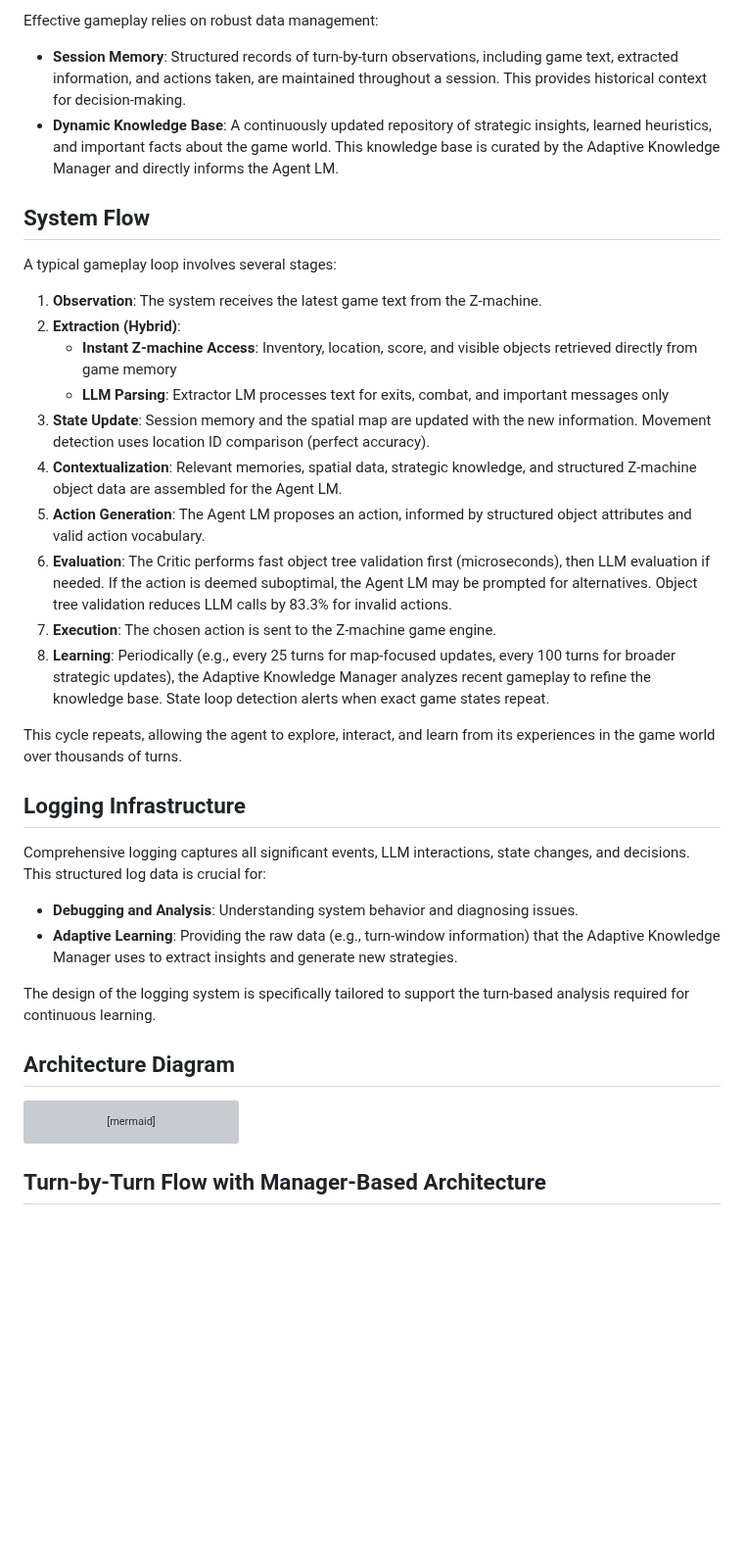
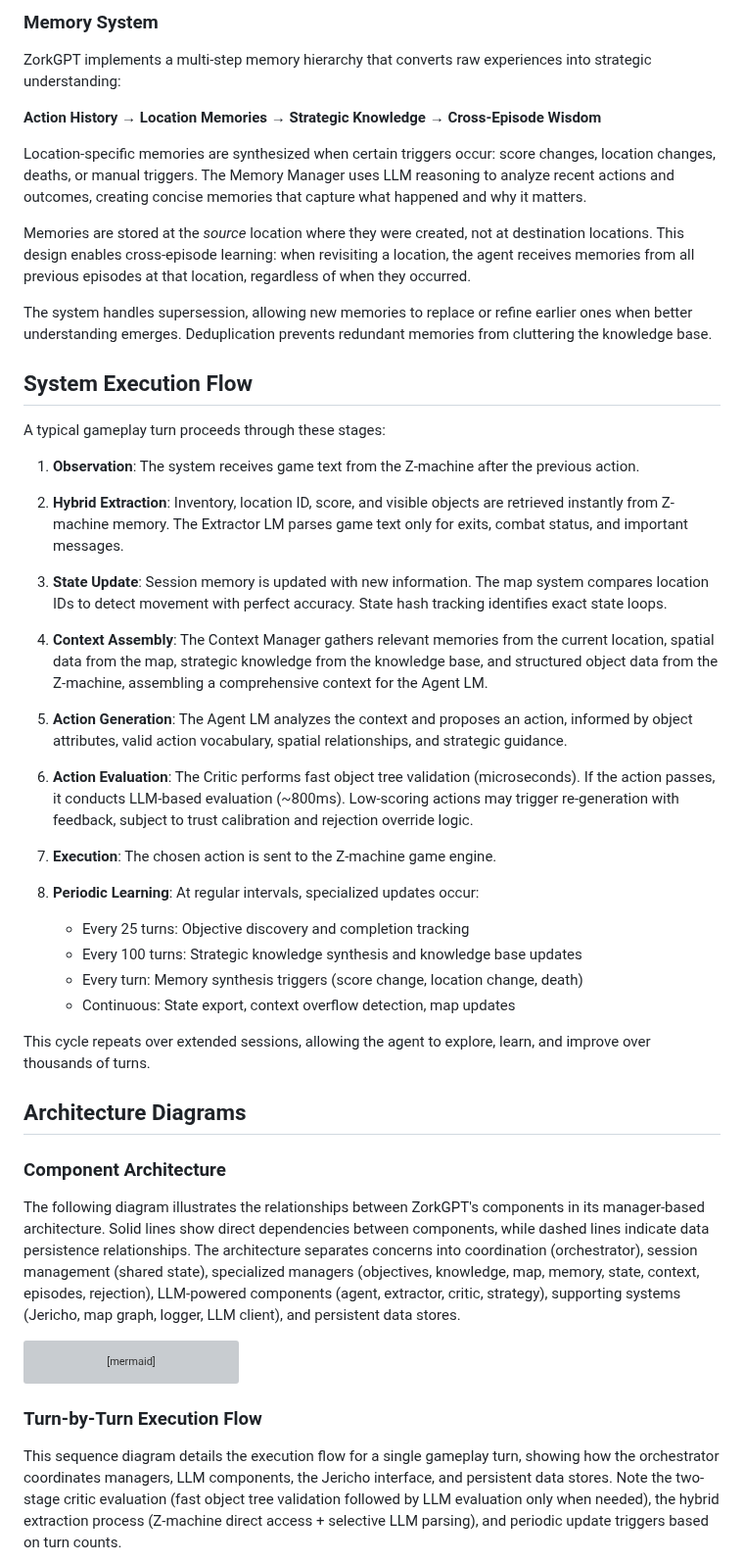
Before and after one commit to stickystyle/ZorkGPT, a Markdown page: README.md, the part around one of its changes. Shown at 98% size. Drawn GitHub-style; blank space fills up the shorter version; grey boxes are pictures that could not be loaded.

````diff
--- a/README.md
+++ b/README.md
@@ -99,36 +114,47 @@ Understanding and navigating the game's geography is crucial:
 
-Effective gameplay relies on robust data management:
+### Memory System
 
-* **Session Memory**: Structured records of turn-by-turn observations, including game text, extracted information, and actions taken, are maintained throughout a session. This provides historical context for decision-making.
-* **Dynamic Knowledge Base**: A continuously updated repository of strategic insights, learned heuristics, and important facts about the game world. This knowledge base is curated by the Adaptive Knowledge Manager and directly informs the Agent LM.
+ZorkGPT implements a multi-step memory hierarchy that converts raw experiences into strategic understanding:
 
-## System Flow
+**Action History** → **Location Memories** → **Strategic Knowledge** → **Cross-Episode Wisdom**
 
-A typical gameplay loop involves several stages:
+Location-specific memories are synthesized when certain triggers occur: score changes, location changes, deaths, or manual triggers. The Memory Manager uses LLM reasoning to analyze recent actions and outcomes, creating concise memories that capture what happened and why it matters.
 
-1. **Observation**: The system receives the latest game text from the Z-machine.
-2. **Extraction (Hybrid)**:
-   - **Instant Z-machine Access**: Inventory, location, score, and visible objects retrieved directly from game memory
-   - **LLM Parsing**: Extractor LM processes text for exits, combat, and important messages only
-3. **State Update**: Session memory and the spatial map are updated with the new information. Movement detection uses location ID comparison (perfect accuracy).
-4. **Contextualization**: Relevant memories, spatial data, strategic knowledge, and structured Z-machine object data are assembled for the Agent LM.
-5. **Action Generation**: The Agent LM proposes an action, informed by structured object attributes and valid action vocabulary.
-6. **Evaluation**: The Critic performs fast object tree validation first (microseconds), then LLM evaluation if needed. If the action is deemed suboptimal, the Agent LM may be prompted for alternatives. Object tree validation reduces LLM calls by 83.3% for invalid actions.
+Memories are stored at the *source* location where they were created, not at destination locations. This design enables cross-episode learning: when revisiting a location, the agent receives memories from all previous episodes at that location, regardless of when they occurred.
+
+The system handles supersession, allowing new memories to replace or refine earlier ones when better understanding emerges. Deduplication prevents redundant memories from cluttering the knowledge base.
+
+## System Execution Flow
+
+A typical gameplay turn proceeds through these stages:
+
+1. **Observation**: The system receives game text from the Z-machine after the previous action.
+
+2. **Hybrid Extraction**: Inventory, location ID, score, and visible objects are retrieved instantly from Z-machine memory. The Extractor LM parses game text only for exits, combat status, and important messages.
+
+3. **State Update**: Session memory is updated with new information. The map system compares location IDs to detect movement with perfect accuracy. State hash tracking identifies exact state loops.
+
+4. **Context Assembly**: The Context Manager gathers relevant memories from the current location, spatial data from the map, strategic knowledge from the knowledge base, and structured object data from the Z-machine, assembling a comprehensive context for the Agent LM.
+
+5. **Action Generation**: The Agent LM analyzes the context and proposes an action, informed by object attributes, valid action vocabulary, spatial relationships, and strategic guidance.
+
+6. **Action Evaluation**: The Critic performs fast object tree validation (microseconds). If the action passes, it conducts LLM-based evaluation (~800ms). Low-scoring actions may trigger re-generation with feedback, subject to trust calibration and rejection override logic.
+
 7. **Execution**: The chosen action is sent to the Z-machine game engine.
-8. **Learning**: Periodically (e.g., every 25 turns for map-focused updates, every 100 turns for broader strategic updates), the Adaptive Knowledge Manager analyzes recent gameplay to refine the knowledge base. State loop detection alerts when exact game states repeat.
 
-This cycle repeats, allowing the agent to explore, interact, and learn from its experiences in the game world over thousands of turns.
+8. **Periodic Learning**: At regular intervals, specialized updates occur:
+   - Every 25 turns: Objective discovery and completion tracking
+   - Every 100 turns: Strategic knowledge synthesis and knowledge base updates
+   - Every turn: Memory synthesis triggers (score change, location change, death)
+   - Continuous: State export, context overflow detection, map updates
 
-## Logging Infrastructure
+This cycle repeats over extended sessions, allowing the agent to explore, learn, and improve over thousands of turns.
 
-Comprehensive logging captures all significant events, LLM interactions, state changes, and decisions. This structured log data is crucial for:
+## Architecture Diagrams
 
-* **Debugging and Analysis**: Understanding system behavior and diagnosing issues.
-* **Adaptive Learning**: Providing the raw data (e.g., turn-window information) that the Adaptive Knowledge Manager uses to extract insights and generate new strategies.
+### Component Architecture
 
-The design of the logging system is specifically tailored to support the turn-based analysis required for continuous learning.
-
-## Architecture Diagram
+The following diagram illustrates the relationships between ZorkGPT's components in its manager-based architecture. Solid lines show direct dependencies between components, while dashed lines indicate data persistence relationships. The architecture separates concerns into coordination (orchestrator), session management (shared state), specialized managers (objectives, knowledge, map, memory, state, context, episodes, rejection), LLM-powered components (agent, extractor, critic, strategy), supporting systems (Jericho, map graph, logger, LLM client), and persistent data stores.
 
 ```mermaid
 graph TB
@@ -258,7 +284,9 @@ graph TB
     class ZorkGame external
 ```
 
-## Turn-by-Turn Flow with Manager-Based Architecture
+### Turn-by-Turn Execution Flow
+
+This sequence diagram details the execution flow for a single gameplay turn, showing how the orchestrator coordinates managers, LLM components, the Jericho interface, and persistent data stores. Note the two-stage critic evaluation (fast object tree validation followed by LLM evaluation only when needed), the hybrid extraction process (Z-machine direct access + selective LLM parsing), and periodic update triggers based on turn counts.
 
 ```mermaid
 sequenceDiagram
````
Also changed, not shown: other parts of README.md (+76 -61 lines).
